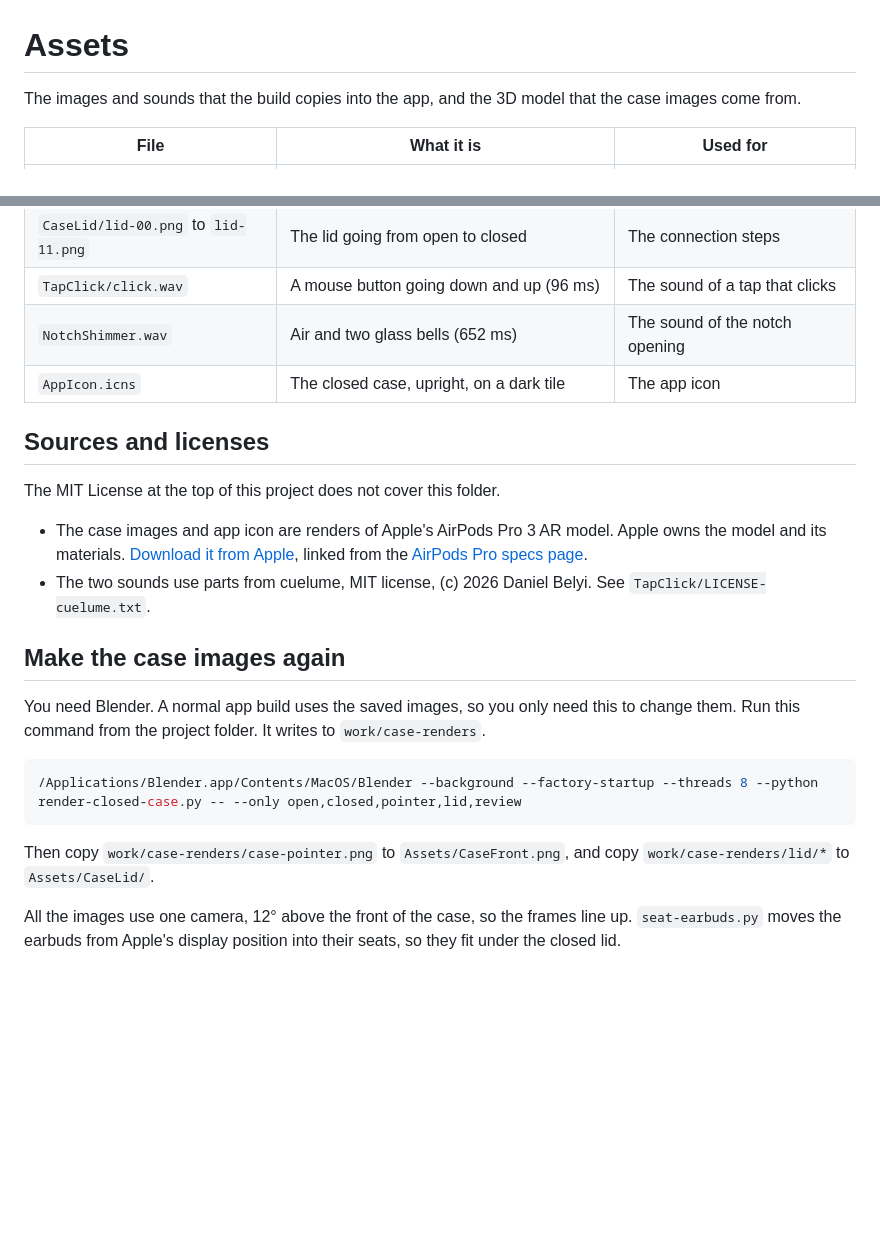
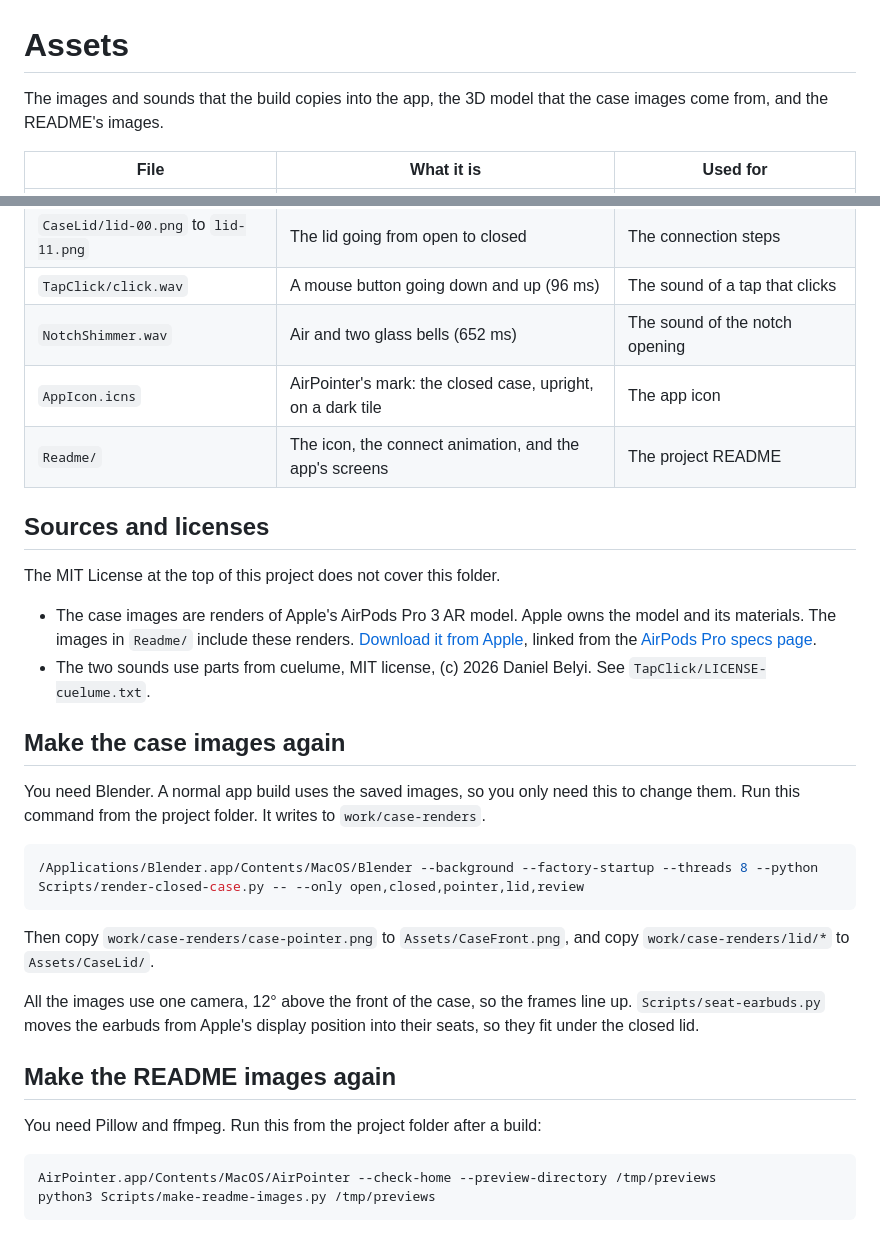
Before and after one commit to Jerzyfilatow/airpointer, a Markdown page: Assets/README.md, 2 parts joined by grey strips. Drawn GitHub-style; blank space fills up the shorter version.

````diff
--- a/Assets/README.md
+++ b/Assets/README.md
@@ -1,7 +1,7 @@
 # Assets
 
-The images and sounds that the build copies into the app, and the 3D model that
-the case images come from.
+The images and sounds that the build copies into the app, the 3D model that the
+case images come from, and the README's images.
 
 | File | What it is | Used for |
 |---|---|---|
@@ -11,14 +11,15 @@ the case images come from.
 | `CaseLid/lid-00.png` to `lid-11.png` | The lid going from open to closed | The connection steps |
 | `TapClick/click.wav` | A mouse button going down and up (96 ms) | The sound of a tap that clicks |
 | `NotchShimmer.wav` | Air and two glass bells (652 ms) | The sound of the notch opening |
-| `AppIcon.icns` | The closed case, upright, on a dark tile | The app icon |
+| `AppIcon.icns` | AirPointer's mark: the closed case, upright, on a dark tile | The app icon |
+| `Readme/` | The icon, the connect animation, and the app's screens | The project README |
 
 ## Sources and licenses
 
 The MIT License at the top of this project does not cover this folder.
 
-- The case images and app icon are renders of Apple's AirPods Pro 3 AR model. Apple
-  owns the model and its materials.
+- The case images are renders of Apple's AirPods Pro 3 AR model. Apple owns the
+  model and its materials. The images in `Readme/` include these renders.
   [Download it from Apple](https://www.apple.com/105/media/us/airpods-pro/2025/7acffb13-4adb-40b1-9393-8f1c99bc6c90/ar/airpods-pro.usdz),
   linked from the [AirPods Pro specs page](https://www.apple.com/airpods-pro/specs/).
 - The two sounds use parts from cuelume, MIT license, (c) 2026 Daniel Belyi. See
@@ -31,12 +32,21 @@ to change them. Run this command from the project folder. It writes to
 `work/case-renders`.
 
 ```sh
-/Applications/Blender.app/Contents/MacOS/Blender --background --factory-startup --threads 8 --python render-closed-case.py -- --only open,closed,pointer,lid,review
+/Applications/Blender.app/Contents/MacOS/Blender --background --factory-startup --threads 8 --python Scripts/render-closed-case.py -- --only open,closed,pointer,lid,review
 ```
 
 Then copy `work/case-renders/case-pointer.png` to `Assets/CaseFront.png`, and copy
 `work/case-renders/lid/*` to `Assets/CaseLid/`.
 
 All the images use one camera, 12° above the front of the case, so the frames line
-up. `seat-earbuds.py` moves the earbuds from Apple's display position into their
-seats, so they fit under the closed lid.
+up. `Scripts/seat-earbuds.py` moves the earbuds from Apple's display position into
+their seats, so they fit under the closed lid.
+
+## Make the README images again
+
+You need Pillow and ffmpeg. Run this from the project folder after a build:
+
+```sh
+AirPointer.app/Contents/MacOS/AirPointer --check-home --preview-directory /tmp/previews
+python3 Scripts/make-readme-images.py /tmp/previews
+```
````
Also changed, not shown: README.md (+89 -64 lines), Assets/Readme/icon.png (added), Assets/Readme/screens.png (added), Assets/Readme/setup.png (added), 2 other files.
